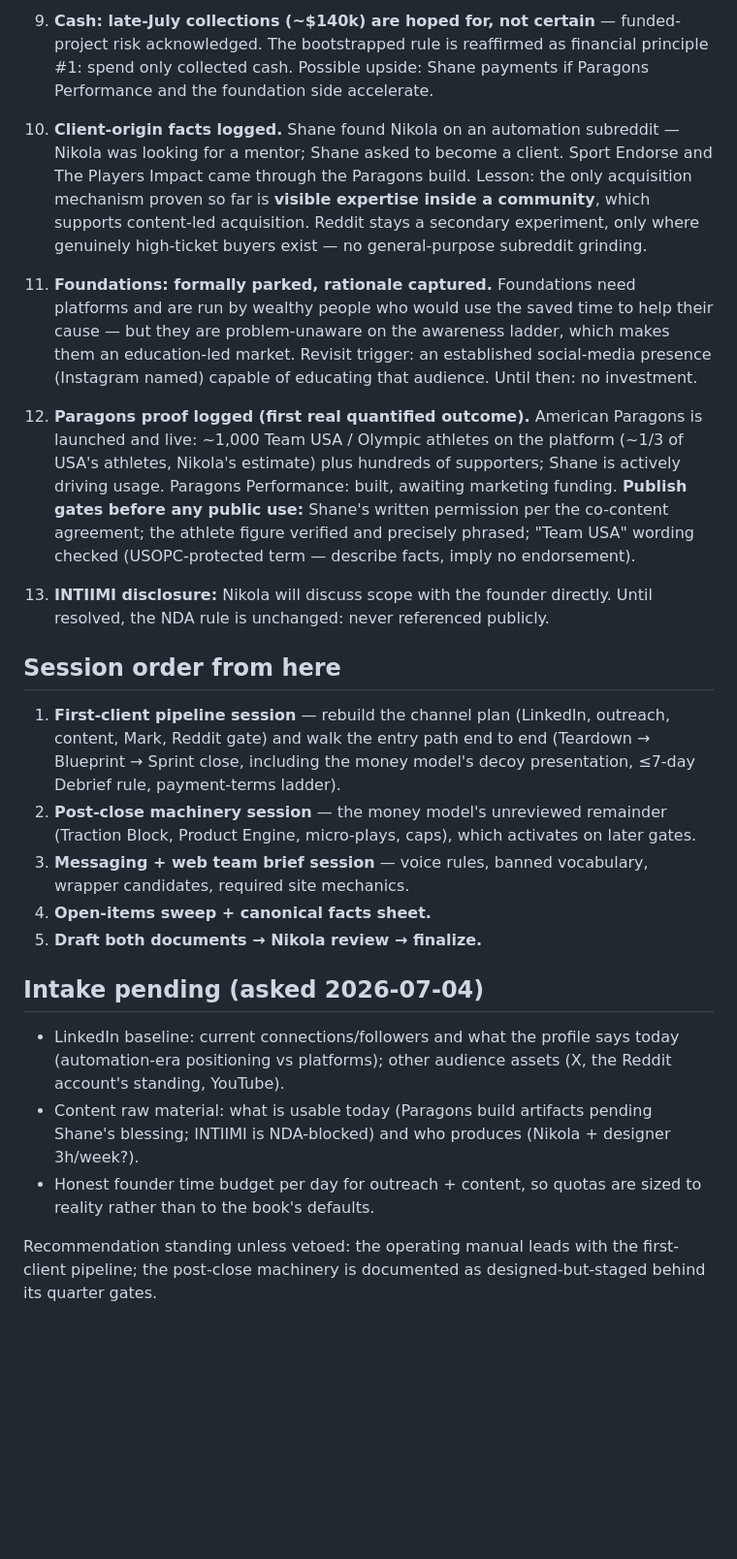
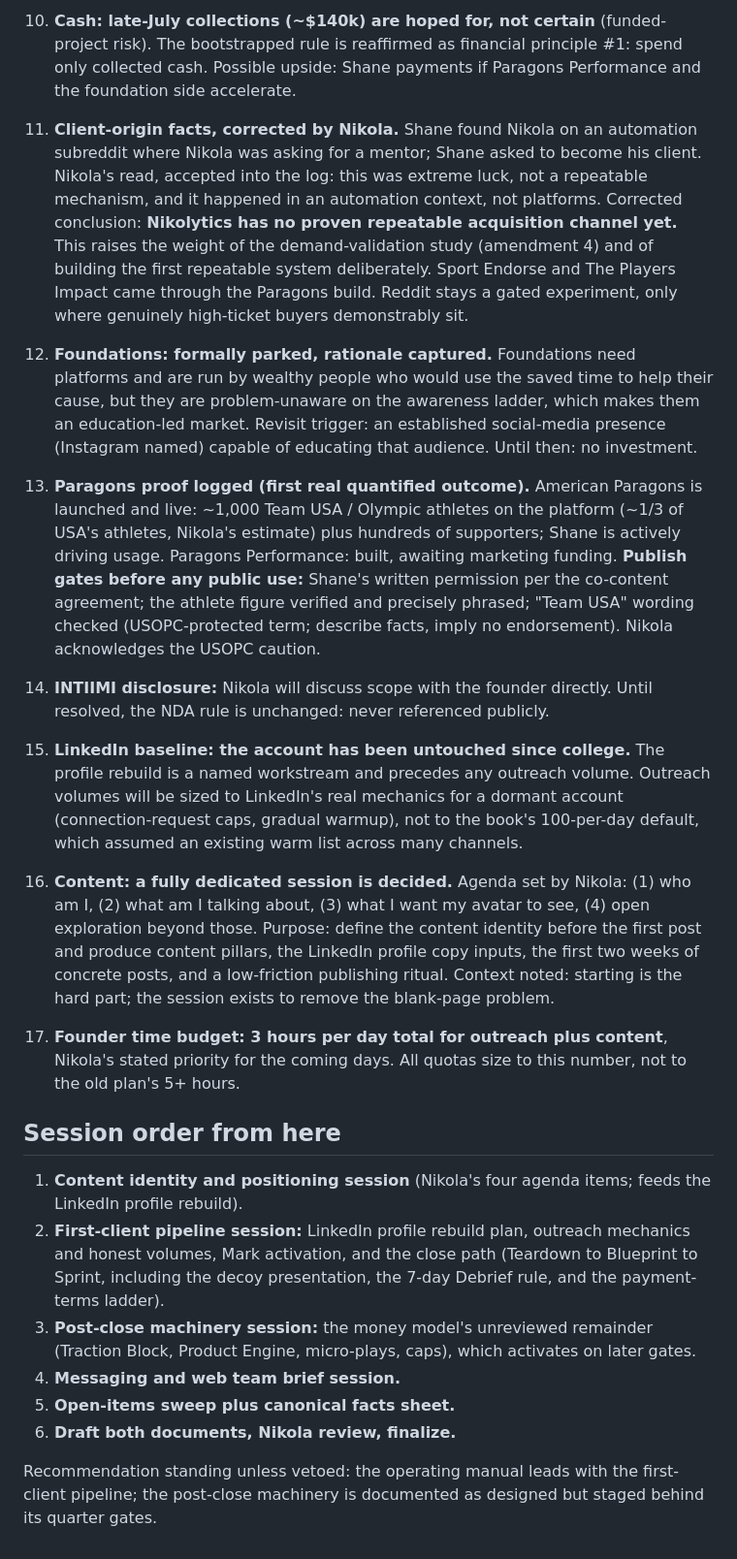
Before and after one commit to Pacuri/general, a Markdown page: docs/decision-log-2026-07-04.md, the part around one of its changes. Shown at 97% size. Rendered like a GitHub page; blank space fills up the shorter version.

```diff
--- a/docs/decision-log-2026-07-04.md
+++ b/docs/decision-log-2026-07-04.md
@@ -30,26 +34,27 @@ This log extends the Decision Log in `business-context.md` (last updated 2026-07
 
-9. **Cash: late-July collections (~$140k) are hoped for, not certain** — funded-project risk acknowledged. The bootstrapped rule is reaffirmed as financial principle #1: spend only collected cash. Possible upside: Shane payments if Paragons Performance and the foundation side accelerate.
+10. **Cash: late-July collections (~$140k) are hoped for, not certain** (funded-project risk). The bootstrapped rule is reaffirmed as financial principle #1: spend only collected cash. Possible upside: Shane payments if Paragons Performance and the foundation side accelerate.
 
-10. **Client-origin facts logged.** Shane found Nikola on an automation subreddit — Nikola was looking for a mentor; Shane asked to become a client. Sport Endorse and The Players Impact came through the Paragons build. Lesson: the only acquisition mechanism proven so far is **visible expertise inside a community**, which supports content-led acquisition. Reddit stays a secondary experiment, only where genuinely high-ticket buyers exist — no general-purpose subreddit grinding.
+11. **Client-origin facts, corrected by Nikola.** Shane found Nikola on an automation subreddit where Nikola was asking for a mentor; Shane asked to become his client. Nikola's read, accepted into the log: this was extreme luck, not a repeatable mechanism, and it happened in an automation context, not platforms. Corrected conclusion: **Nikolytics has no proven repeatable acquisition channel yet.** This raises the weight of the demand-validation study (amendment 4) and of building the first repeatable system deliberately. Sport Endorse and The Players Impact came through the Paragons build. Reddit stays a gated experiment, only where genuinely high-ticket buyers demonstrably sit.
 
-11. **Foundations: formally parked, rationale captured.** Foundations need platforms and are run by wealthy people who would use the saved time to help their cause — but they are problem-unaware on the awareness ladder, which makes them an education-led market. Revisit trigger: an established social-media presence (Instagram named) capable of educating that audience. Until then: no investment.
+12. **Foundations: formally parked, rationale captured.** Foundations need platforms and are run by wealthy people who would use the saved time to help their cause, but they are problem-unaware on the awareness ladder, which makes them an education-led market. Revisit trigger: an established social-media presence (Instagram named) capable of educating that audience. Until then: no investment.
 
-12. **Paragons proof logged (first real quantified outcome).** American Paragons is launched and live: ~1,000 Team USA / Olympic athletes on the platform (~1/3 of USA's athletes, Nikola's estimate) plus hundreds of supporters; Shane is actively driving usage. Paragons Performance: built, awaiting marketing funding. **Publish gates before any public use:** Shane's written permission per the co-content agreement; the athlete figure verified and precisely phrased; "Team USA" wording checked (USOPC-protected term — describe facts, imply no endorsement).
+13. **Paragons proof logged (first real quantified outcome).** American Paragons is launched and live: ~1,000 Team USA / Olympic athletes on the platform (~1/3 of USA's athletes, Nikola's estimate) plus hundreds of supporters; Shane is actively driving usage. Paragons Performance: built, awaiting marketing funding. **Publish gates before any public use:** Shane's written permission per the co-content agreement; the athlete figure verified and precisely phrased; "Team USA" wording checked (USOPC-protected term; describe facts, imply no endorsement). Nikola acknowledges the USOPC caution.
 
-13. **INTIIMI disclosure:** Nikola will discuss scope with the founder directly. Until resolved, the NDA rule is unchanged: never referenced publicly.
+14. **INTIIMI disclosure:** Nikola will discuss scope with the founder directly. Until resolved, the NDA rule is unchanged: never referenced publicly.
+
+15. **LinkedIn baseline: the account has been untouched since college.** The profile rebuild is a named workstream and precedes any outreach volume. Outreach volumes will be sized to LinkedIn's real mechanics for a dormant account (connection-request caps, gradual warmup), not to the book's 100-per-day default, which assumed an existing warm list across many channels.
+
+16. **Content: a fully dedicated session is decided.** Agenda set by Nikola: (1) who am I, (2) what am I talking about, (3) what I want my avatar to see, (4) open exploration beyond those. Purpose: define the content identity before the first post and produce content pillars, the LinkedIn profile copy inputs, the first two weeks of concrete posts, and a low-friction publishing ritual. Context noted: starting is the hard part; the session exists to remove the blank-page problem.
+
+17. **Founder time budget: 3 hours per day total for outreach plus content**, Nikola's stated priority for the coming days. All quotas size to this number, not to the old plan's 5+ hours.
 
 ## Session order from here
 
-1. **First-client pipeline session** — rebuild the channel plan (LinkedIn, outreach, content, Mark, Reddit gate) and walk the entry path end to end (Teardown → Blueprint → Sprint close, including the money model's decoy presentation, ≤7-day Debrief rule, payment-terms ladder).
-2. **Post-close machinery session** — the money model's unreviewed remainder (Traction Block, Product Engine, micro-plays, caps), which activates on later gates.
-3. **Messaging + web team brief session** — voice rules, banned vocabulary, wrapper candidates, required site mechanics.
-4. **Open-items sweep + canonical facts sheet.**
-5. **Draft both documents → Nikola review → finalize.**
+1. **Content identity and positioning session** (Nikola's four agenda items; feeds the LinkedIn profile rebuild).
+2. **First-client pipeline session:** LinkedIn profile rebuild plan, outreach mechanics and honest volumes, Mark activation, and the close path (Teardown to Blueprint to Sprint, including the decoy presentation, the 7-day Debrief rule, and the payment-terms ladder).
+3. **Post-close machinery session:** the money model's unreviewed remainder (Traction Block, Product Engine, micro-plays, caps), which activates on later gates.
+4. **Messaging and web team brief session.**
+5. **Open-items sweep plus canonical facts sheet.**
+6. **Draft both documents, Nikola review, finalize.**
 
-## Intake pending (asked 2026-07-04)
-
-- LinkedIn baseline: current connections/followers and what the profile says today (automation-era positioning vs platforms); other audience assets (X, the Reddit account's standing, YouTube).
-- Content raw material: what is usable today (Paragons build artifacts pending Shane's blessing; INTIIMI is NDA-blocked) and who produces (Nikola + designer 3h/week?).
-- Honest founder time budget per day for outreach + content, so quotas are sized to reality rather than to the book's defaults.
-
-Recommendation standing unless vetoed: the operating manual leads with the first-client pipeline; the post-close machinery is documented as designed-but-staged behind its quarter gates.
+Recommendation standing unless vetoed: the operating manual leads with the first-client pipeline; the post-close machinery is documented as designed but staged behind its quarter gates.
```
Also changed, not shown: other parts of docs/decision-log-2026-07-04.md (+15 -11 lines).
